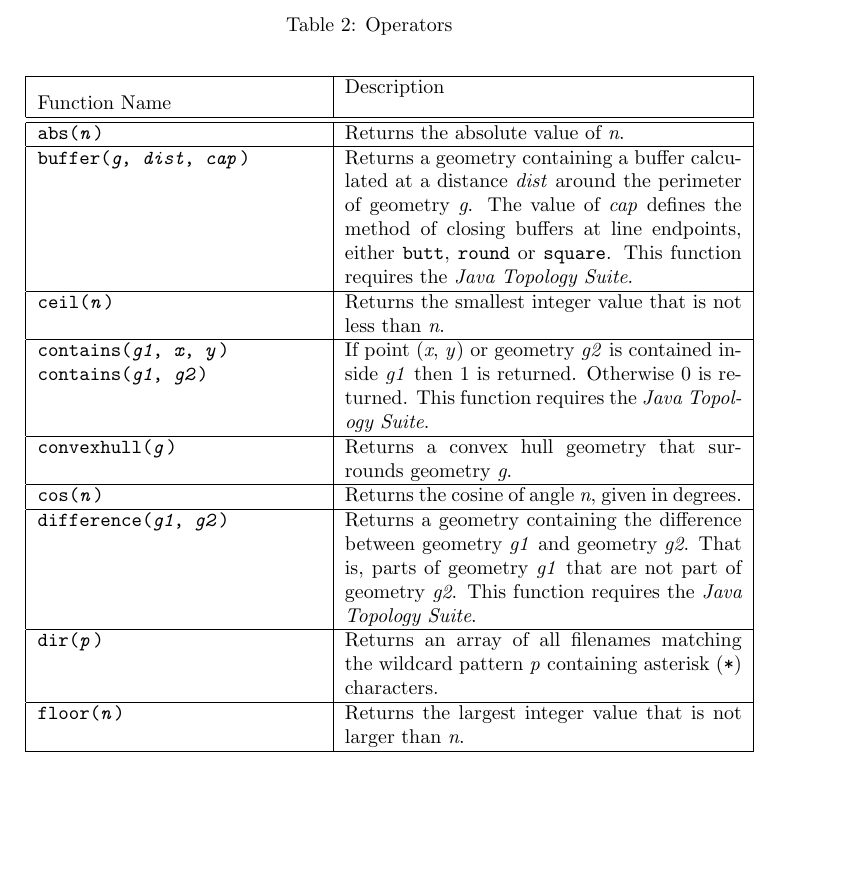
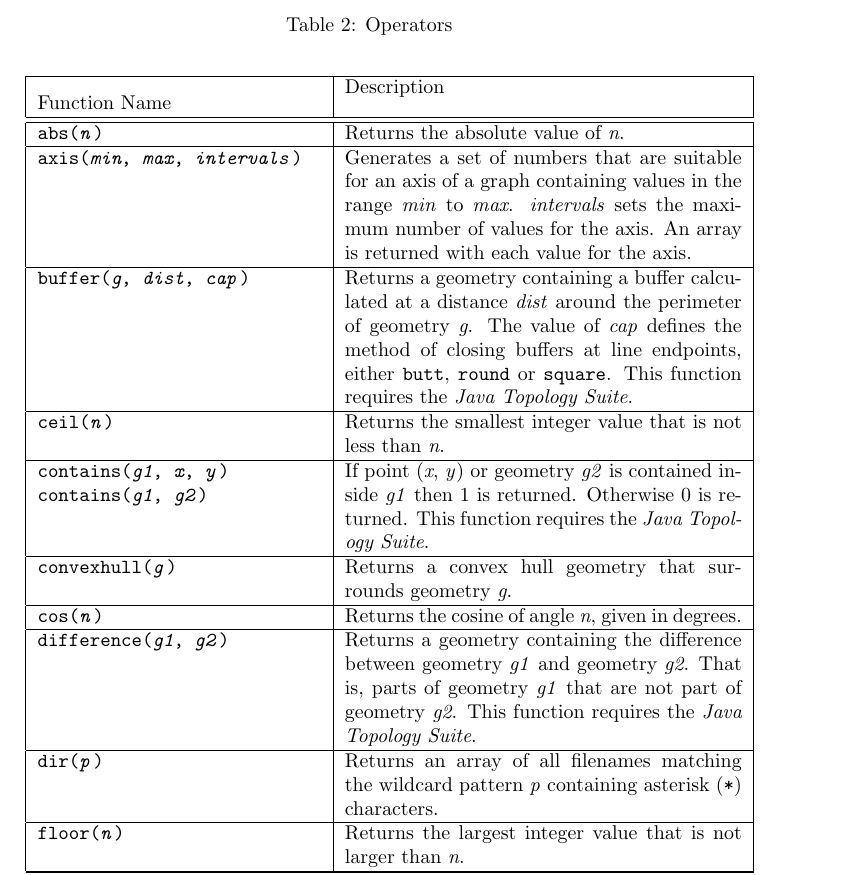
Before and after one commit to simoc/mapyrus, a LaTeX document (userdoc/mapyrus.tex, which reads userdoc/reference.tex): part of page 50 of 86, cut so that both start at the same text, the shorter picture padded with empty space. Compiled offline with pdfLaTeX.

Commit message:
Describe new AXIS function.

```diff
--- a/userdoc/reference.tex
+++ b/userdoc/reference.tex
@@ -217,6 +217,14 @@ Function Name & Description \\
 
 \texttt{abs(\textit{n})} &
 Returns the absolute value of \textit{n}. \\
+
+\hline
+
+\texttt{axis(\textit{min}, \textit{max}, \textit{intervals})} &
+Generates a set of numbers that are suitable for an axis of a graph
+containing values in the range \textit{min} to \textit{max}.
+\textit{intervals} sets the maximum number of values for the axis.
+An array is returned with each value for the axis. \\
 
 \hline
 
```
